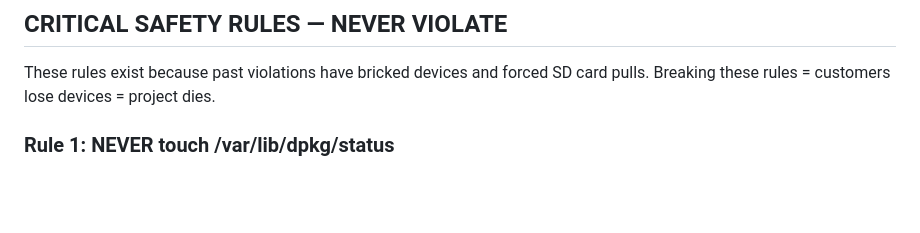
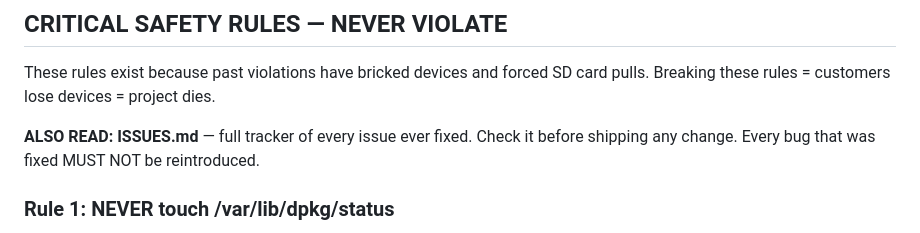
Before and after one commit to ragavellur/rust-travel-router, a Markdown page: AGENTS.md, the part around the change. GitHub-like rendering; blank space fills up the shorter version.

Commit message:
Add ISSUES.md — persistent issue tracker to prevent regressions

```diff
--- a/AGENTS.md
+++ b/AGENTS.md
@@ -12,6 +12,8 @@
 
 These rules exist because past violations have bricked devices and forced SD card pulls.
 Breaking these rules = customers lose devices = project dies.
+
+**ALSO READ: ISSUES.md** — full tracker of every issue ever fixed. Check it before shipping any change. Every bug that was fixed MUST NOT be reintroduced.
 
 ### Rule 1: NEVER touch /var/lib/dpkg/status
 - Wiping it destroys the entire package database — NM, systemd, everything breaks
```
Also changed, not shown: ISSUES.md (added, +79 -0 lines).
